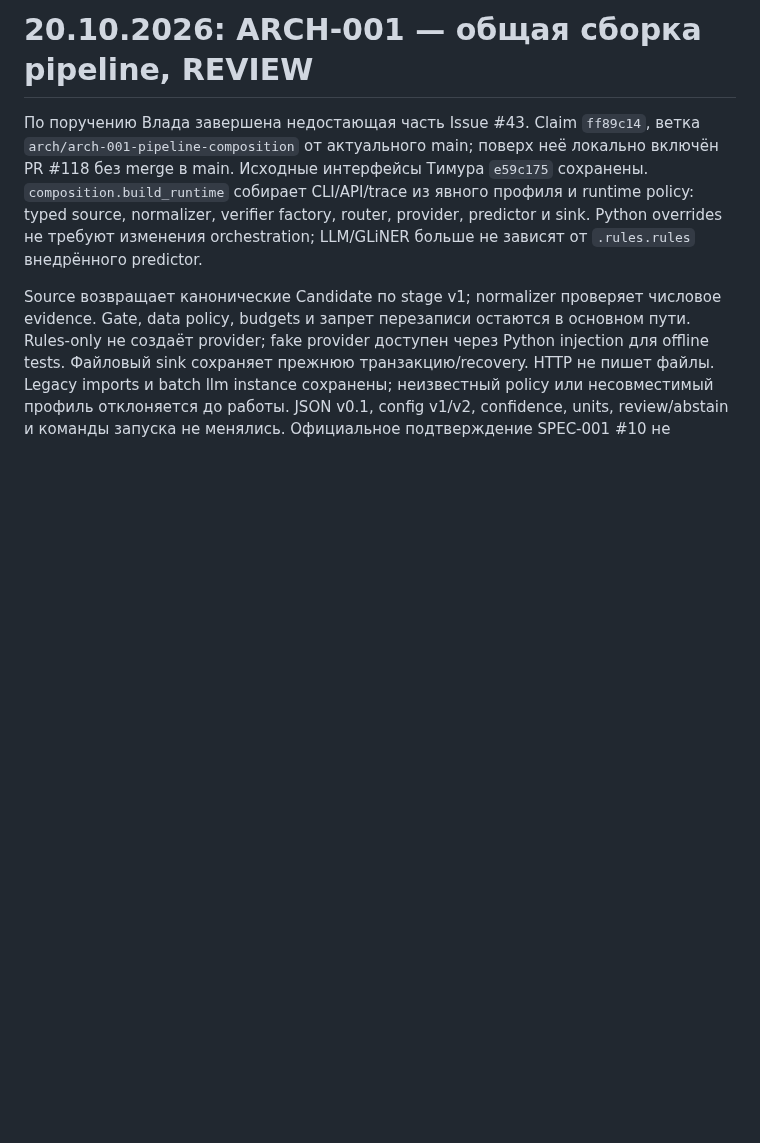
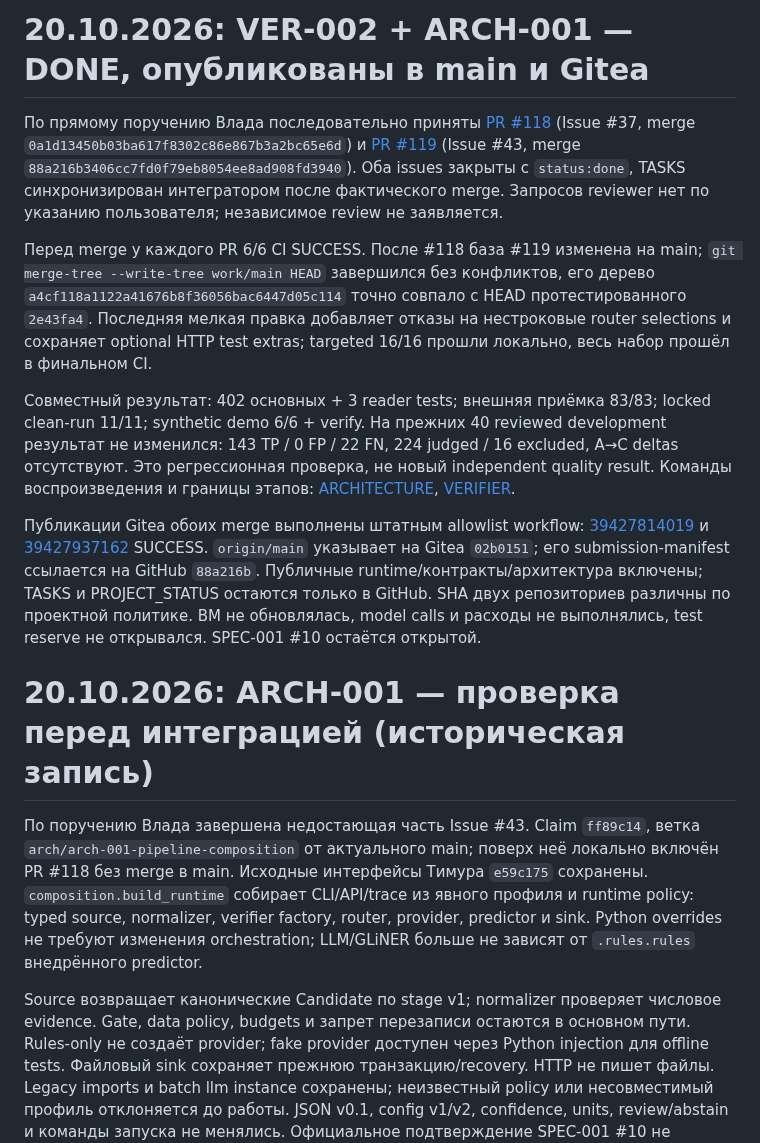
Before and after one commit to CRUDoshleps/GoodsAI, a Markdown page: docs/PROJECT_STATUS.md, the part around the change. Drawn GitHub-style; blank space fills up the shorter version.

Commit message:
docs(tasks): record verified ARCH-001 and VER-002 integration

```diff
--- a/docs/PROJECT_STATUS.md
+++ b/docs/PROJECT_STATUS.md
@@ -1,4 +1,37 @@
-# 20.10.2026: ARCH-001 — общая сборка pipeline, REVIEW
+# 20.10.2026: VER-002 + ARCH-001 — DONE, опубликованы в main и Gitea
+
+По прямому поручению Влада последовательно приняты
+[PR #118](https://github.com/CRUDoshleps/GoodsAI/pull/118) (Issue #37,
+merge `0a1d13450b03ba617f8302c86e867b3a2bc65e6d`) и
+[PR #119](https://github.com/CRUDoshleps/GoodsAI/pull/119) (Issue #43,
+merge `88a216b3406cc7fd0f79eb8054ee8ad908fd3940`). Оба issues закрыты с
+`status:done`, TASKS синхронизирован интегратором после фактического merge.
+Запросов reviewer нет по указанию пользователя; независимое review не заявляется.
+
+Перед merge у каждого PR 6/6 CI SUCCESS. После #118 база #119 изменена на main;
+`git merge-tree --write-tree work/main HEAD` завершился без конфликтов, его
+дерево `a4cf118a1122a41676b8f36056bac6447d05c114` точно совпало с HEAD
+протестированного `2e43fa4`. Последняя мелкая правка добавляет отказы на
+нестроковые router selections и сохраняет optional HTTP test extras;
+targeted 16/16 прошли локально, весь набор прошёл в финальном CI.
+
+Совместный результат: 402 основных + 3 reader tests; внешняя приёмка 83/83;
+locked clean-run 11/11; synthetic demo 6/6 + verify. На прежних 40 reviewed
+development результат не изменился: 143 TP / 0 FP / 22 FN, 224 judged /
+16 excluded, A→C deltas отсутствуют. Это регрессионная проверка, не новый
+independent quality result. Команды воспроизведения и границы этапов:
+[ARCHITECTURE](ARCHITECTURE.md), [VERIFIER](VERIFIER.md).
+
+Публикации Gitea обоих merge выполнены штатным allowlist workflow:
+[39427814019](https://github.com/CRUDoshleps/GoodsAI/actions/runs/39427814019) и
+[39427937162](https://github.com/CRUDoshleps/GoodsAI/actions/runs/39427937162)
+SUCCESS. `origin/main` указывает на Gitea `02b0151`; его submission-manifest
+ссылается на GitHub `88a216b`. Публичные runtime/контракты/архитектура включены;
+TASKS и PROJECT_STATUS остаются только в GitHub. SHA двух репозиториев различны
+по проектной политике. ВМ не обновлялась, model calls и расходы не выполнялись,
+test reserve не открывался. SPEC-001 #10 остаётся открытой.
+
+# 20.10.2026: ARCH-001 — проверка перед интеграцией (историческая запись)
 
 По поручению Влада завершена недостающая часть Issue #43. Claim `ff89c14`,
 ветка `arch/arch-001-pipeline-composition` от актуального main; поверх неё
```
Also changed, not shown: TASKS.md (+2 -2 lines).
